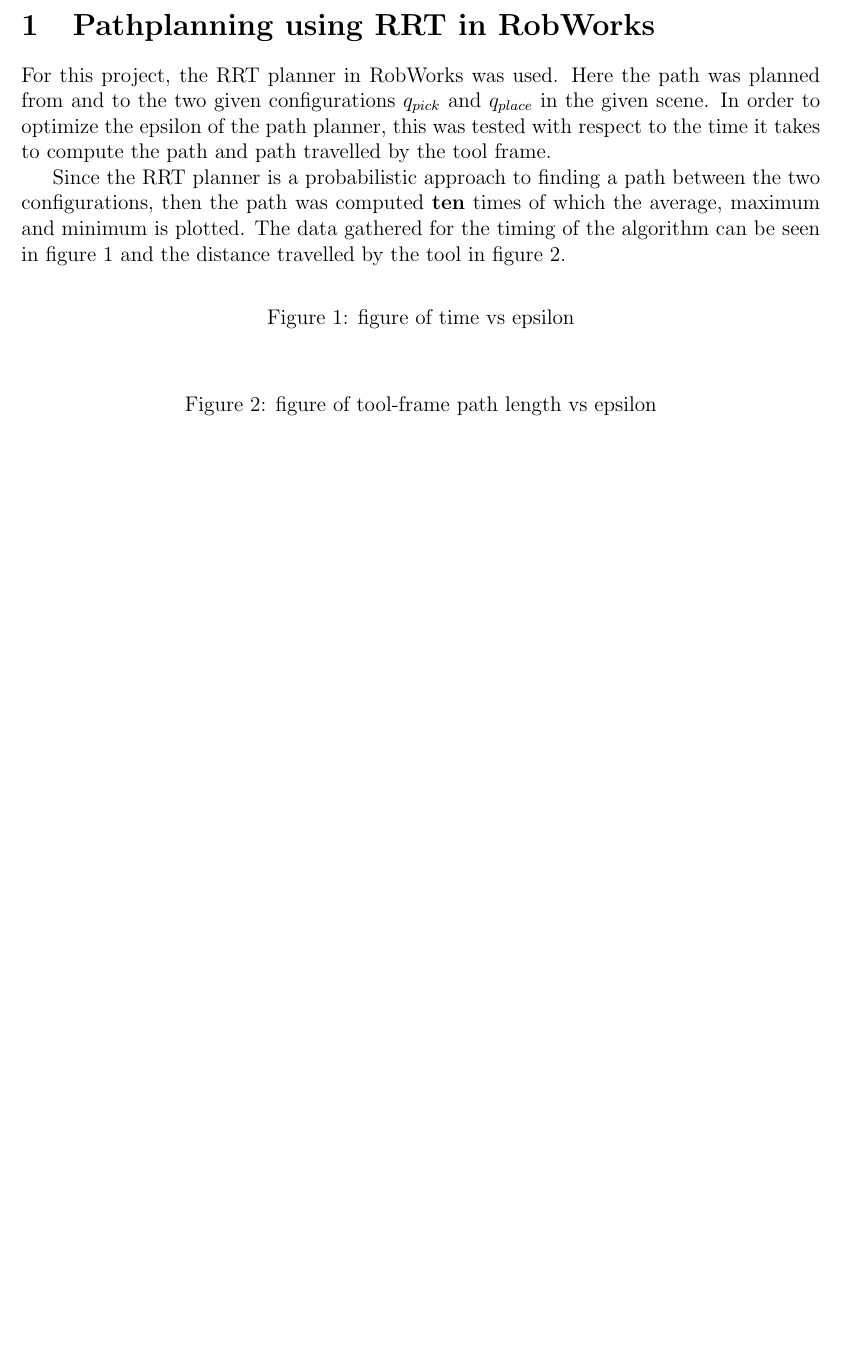
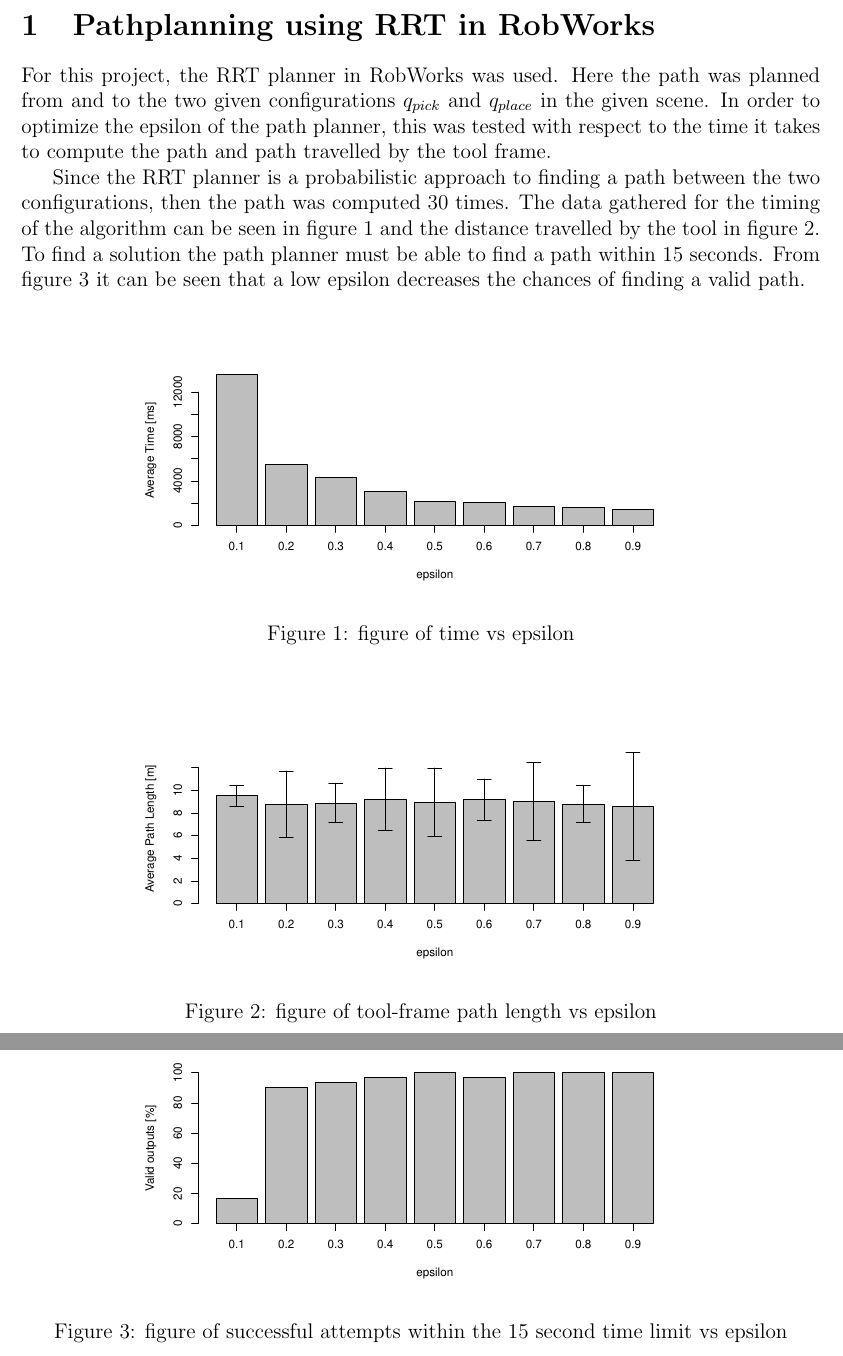
Before and after one commit to niive12/rovi, a LaTeX document (RO/man02/report/main.tex): part of the page before the commit and two parts of pages 1 and 2 of 2 after it, the two joined at a grey line, cut so that both start at the same text, the shorter picture padded with empty space. Compiled offline with pdfLaTeX.

Commit message:
added files

```diff
--- a/RO/man02/report/main.tex
+++ b/RO/man02/report/main.tex
@@ -5,6 +5,7 @@
 \usepackage{amsfonts}
 \usepackage{amssymb}
 \usepackage{graphicx}
+\usepackage{epstopdf}
 
 \usepackage{fullpage}
 
@@ -17,21 +18,33 @@
 Here the path was planned from and to the two given configurations $q_{pick}$ and $q_{place}$ in the given scene.
 In order to optimize the epsilon of the path planner, this was tested with respect to the time it takes to compute the path and path travelled by the tool frame.
 
-Since the RRT planner is a probabilistic approach to finding a path between the two configurations, then the path was computed \textbf{ten} times of which the average, maximum and minimum is plotted.
+Since the RRT planner is a probabilistic approach to finding a path between the two configurations, then the path was computed 30 times.
 The data gathered for the timing of the algorithm can be seen in figure \ref{fig:timeVSepsilon} and the distance travelled by the tool in figure \ref{fig:distVSepsilon}.
-
+To find a solution the path planner must be able to find a path within 15 seconds.
+From figure \ref{fig:successfulVSepsilon} it can be seen that a low epsilon decreases the chances of finding a valid path.
 
 % remember to remove 0 from the files (overextended timing periode)
 \begin{figure}[H]
+\centering
+\includegraphics[width=0.7\textwidth]{../statistics/timeVSepsilon}
 \caption{figure of time vs epsilon}
 \label{fig:timeVSepsilon}
 \end{figure}
 
 
 \begin{figure}[H]
+\centering
+\includegraphics[width=0.7\textwidth]{../statistics/distVSepsilon}
 \caption{figure of tool-frame path length vs epsilon}
 \label{fig:distVSepsilon}
 \end{figure}
 
+\begin{figure}[H]
+\centering
+\includegraphics[width=0.7\textwidth]{../statistics/successfulVSepsilon}
+\caption{figure of successful attempts within the 15 second time limit vs epsilon}
+\label{fig:successfulVSepsilon}
+\end{figure}
+
 
 \end{document}
```
Also changed, not shown: RO/man02/statistics/distVSepsilon.eps (added), RO/man02/statistics/successfulVSepsilon.eps (added), RO/man02/statistics/timeVSepsilon.eps (added), 1 other file.
